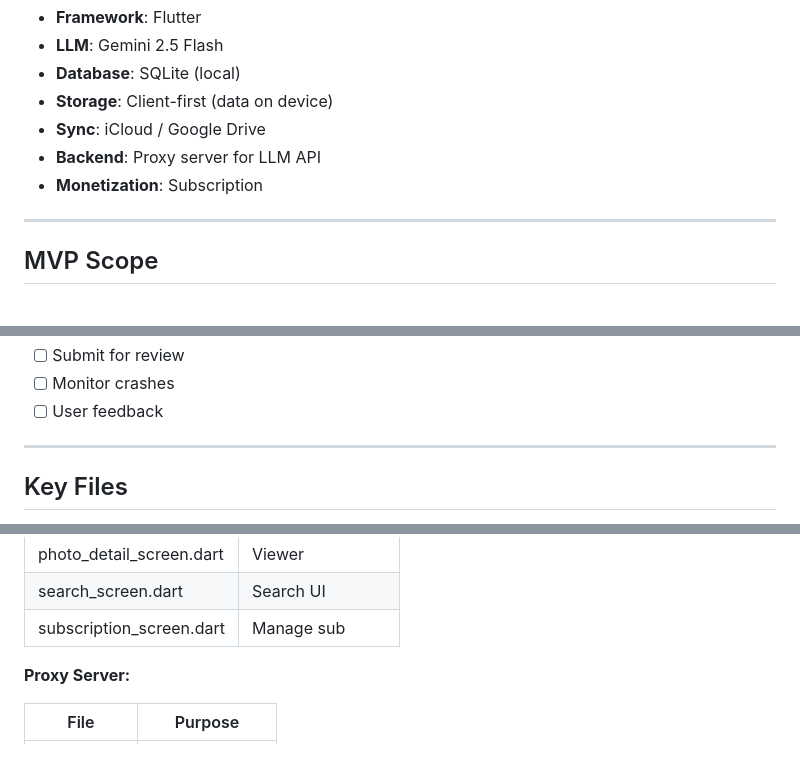
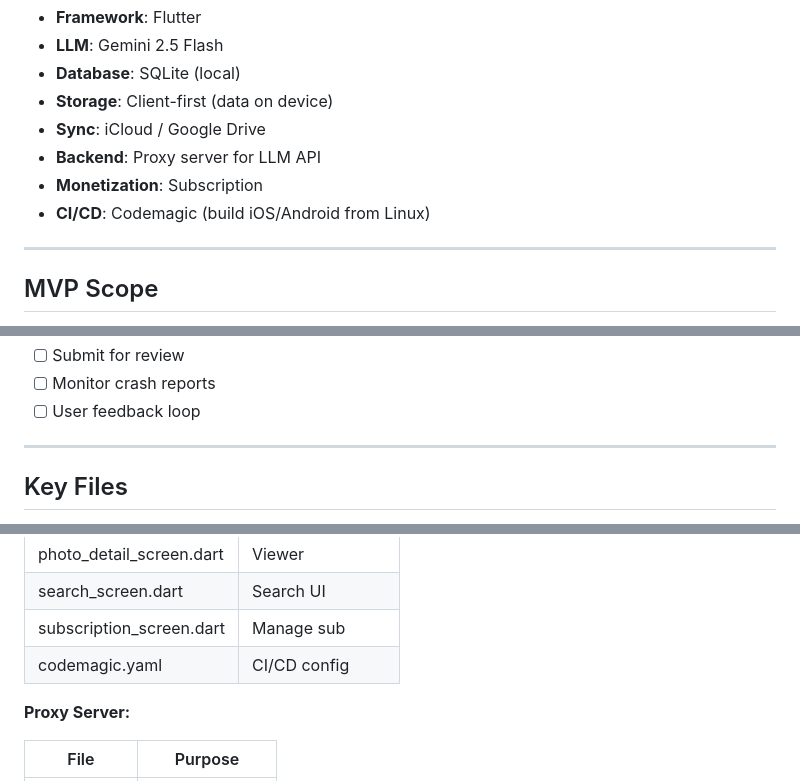
Before and after one commit to kartast/photobrain, a Markdown page: plan.md, 3 parts joined by grey strips. Drawn GitHub-style; blank space fills up the shorter version.

```diff
--- a/plan.md
+++ b/plan.md
@@ -11,6 +11,7 @@ MVP delivery based on PRD decisions:
 - **Sync**: iCloud / Google Drive
 - **Backend**: Proxy server for LLM API
 - **Monetization**: Subscription
+- **CI/CD**: Codemagic (build iOS/Android from Linux)
 
 ---
 
@@ -397,6 +458,6 @@ Week 11-13
 - [ ] Submit for review
-- [ ] Monitor crashes
-- [ ] User feedback
+- [ ] Monitor crash reports
+- [ ] User feedback loop
 
 ---
 
@@ -421,6 +482,7 @@ Week 11-13
 | photo_detail_screen.dart | Viewer |
 | search_screen.dart | Search UI |
 | subscription_screen.dart | Manage sub |
+| codemagic.yaml | CI/CD config |
 
 **Proxy Server:**
 
```
Also changed, not shown: other parts of plan.md (+72 -12 lines), docs/codemagic-cicd-plan.md (deleted, +0 -542 lines).
